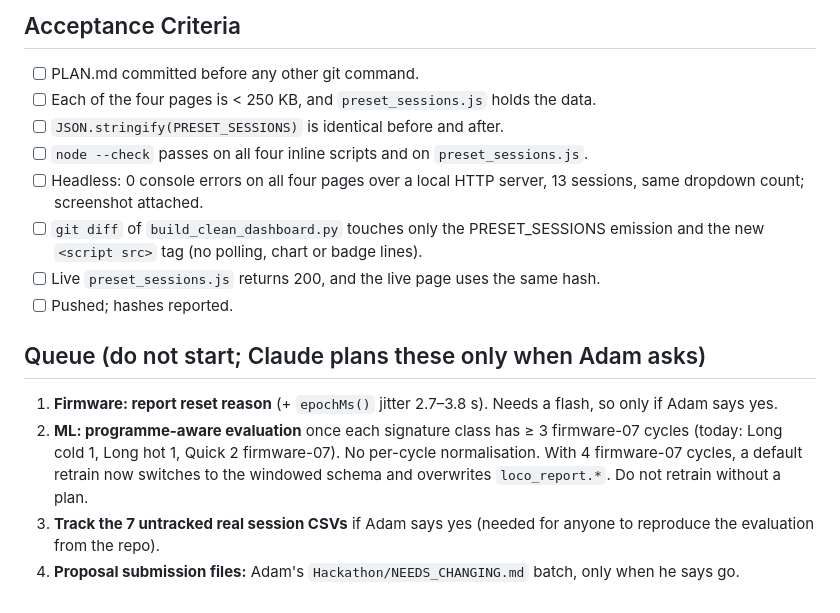
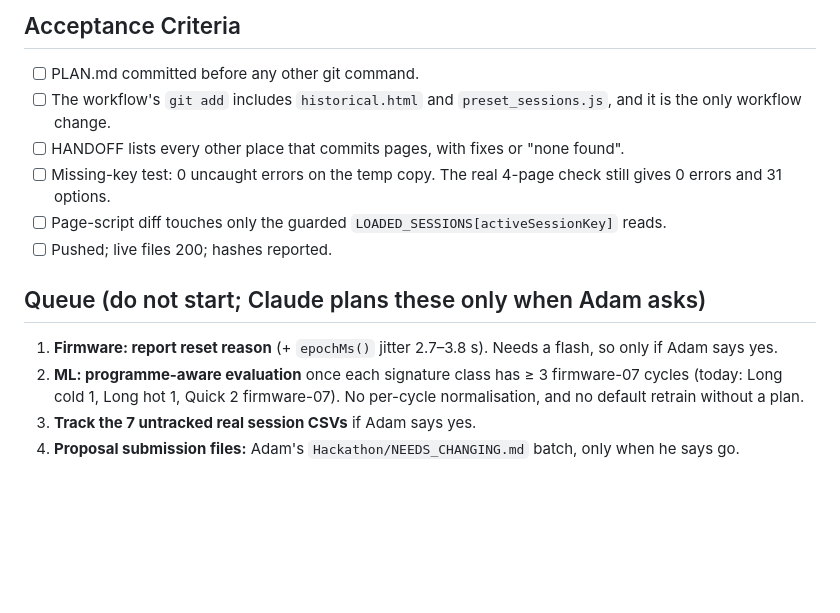
Before and after one commit to adamdanishj30/washer-pdm, a Markdown page: docs/handoffs/PLAN.md, the part around one of its changes. Rendered like a GitHub page; blank space fills up the shorter version.

```diff
--- a/docs/handoffs/PLAN.md
+++ b/docs/handoffs/PLAN.md
@@ -39,16 +28,14 @@ Polling and Firebase code, chart code, badge or shading logic, session discovery
 
 ## Acceptance Criteria
 - [ ] PLAN.md committed before any other git command.
-- [ ] Each of the four pages is < 250 KB, and `preset_sessions.js` holds the data.
-- [ ] `JSON.stringify(PRESET_SESSIONS)` is identical before and after.
-- [ ] `node --check` passes on all four inline scripts and on `preset_sessions.js`.
-- [ ] Headless: 0 console errors on all four pages over a local HTTP server, 13 sessions, same dropdown count; screenshot attached.
-- [ ] `git diff` of `build_clean_dashboard.py` touches only the PRESET_SESSIONS emission and the new `<script src>` tag (no polling, chart or badge lines).
-- [ ] Live `preset_sessions.js` returns 200, and the live page uses the same hash.
-- [ ] Pushed; hashes reported.
+- [ ] The workflow's `git add` includes `historical.html` and `preset_sessions.js`, and it is the only workflow change.
+- [ ] HANDOFF lists every other place that commits pages, with fixes or "none found".
+- [ ] Missing-key test: 0 uncaught errors on the temp copy. The real 4-page check still gives 0 errors and 31 options.
+- [ ] Page-script diff touches only the guarded `LOADED_SESSIONS[activeSessionKey]` reads.
+- [ ] Pushed; live files 200; hashes reported.
 
 ## Queue (do not start; Claude plans these only when Adam asks)
 1. **Firmware: report reset reason** (+ `epochMs()` jitter 2.7–3.8 s). Needs a flash, so only if Adam says yes.
-2. **ML: programme-aware evaluation** once each signature class has ≥ 3 firmware-07 cycles (today: Long cold 1, Long hot 1, Quick 2 firmware-07). No per-cycle normalisation. With 4 firmware-07 cycles, a default retrain now switches to the windowed schema and overwrites `loco_report.*`. Do not retrain without a plan.
-3. **Track the 7 untracked real session CSVs** if Adam says yes (needed for anyone to reproduce the evaluation from the repo).
+2. **ML: programme-aware evaluation** once each signature class has ≥ 3 firmware-07 cycles (today: Long cold 1, Long hot 1, Quick 2 firmware-07). No per-cycle normalisation, and no default retrain without a plan.
+3. **Track the 7 untracked real session CSVs** if Adam says yes.
 4. **Proposal submission files:** Adam's `Hackathon/NEEDS_CHANGING.md` batch, only when he says go.
```
Also changed, not shown: other parts of docs/handoffs/PLAN.md (+13 -24 lines).
